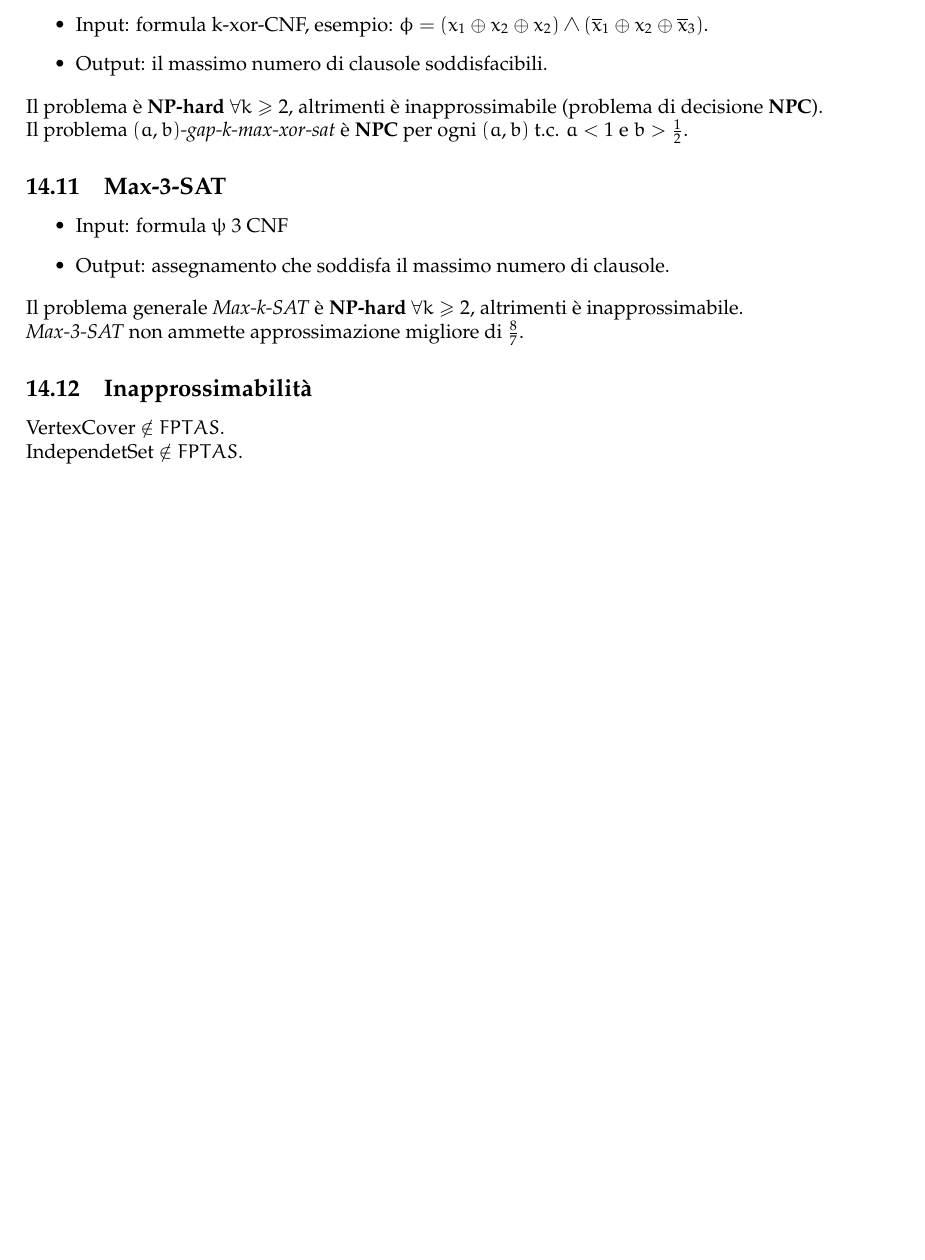
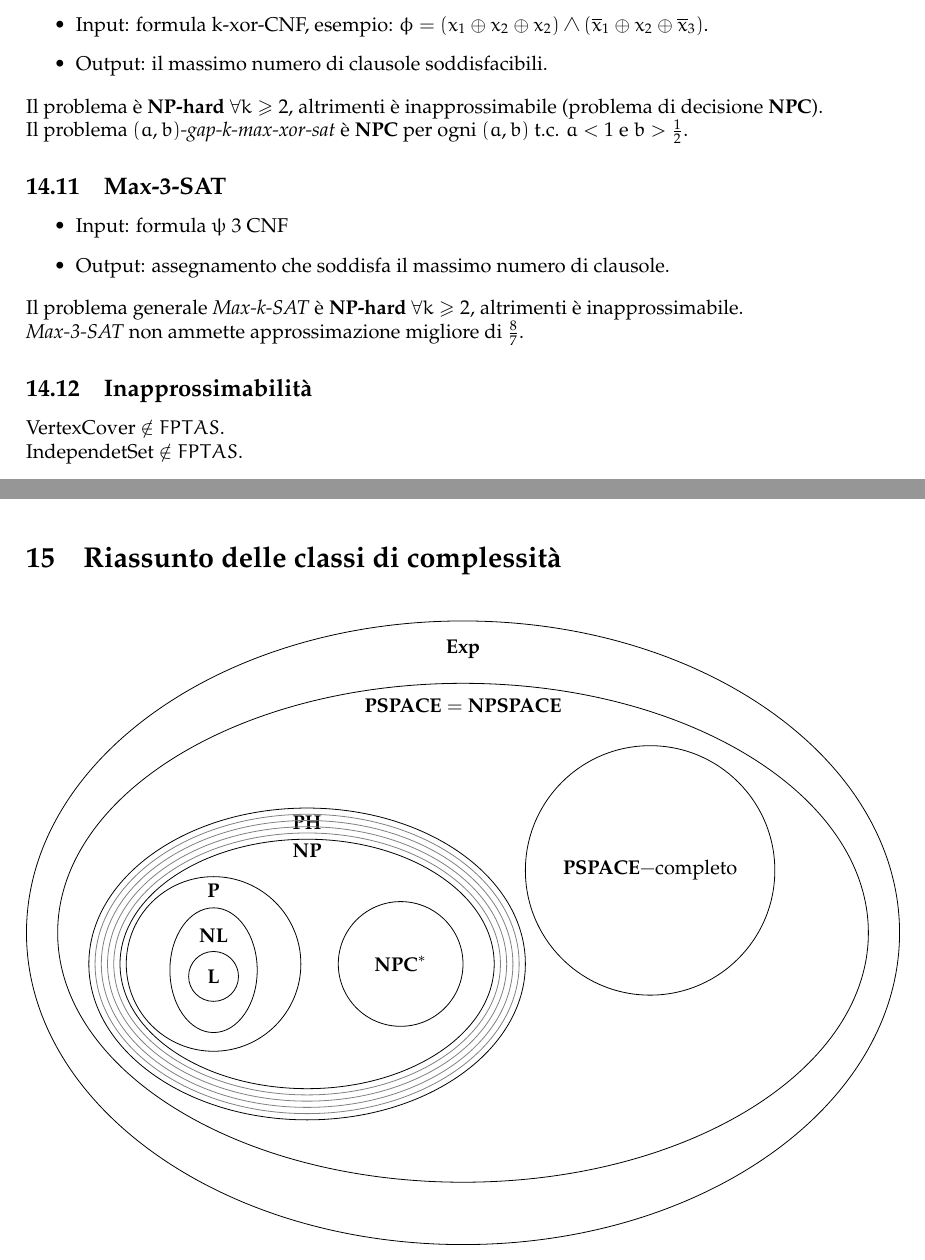
Before and after one commit to sentientmachin3/dispense-info-univr, a LaTeX document (magistrale/complessita/complessita.tex): part of page 48 of 48 before the commit and two parts of pages 48 and 49 of 49 after it, the two joined at a grey line, cut so that both start at the same text, the shorter picture padded with empty space. Compiled offline with pdfLaTeX.

Commit message:
Insieme delle classi di complessità

```diff
--- a/magistrale/complessita/complessita.tex
+++ b/magistrale/complessita/complessita.tex
@@ -2990,5 +2990,25 @@ Un algoritmo di \textit{1-approssimazione} è un algoritmo ottimo.
 		VertexCover $\notin FPTAS$.\\
 		IndependetSet $\notin FPTAS$.
 
+	\section{Riassunto delle classi di complessità}
+
+	\begin{figure}[h!]
+		\centering
+			\begin{tikzpicture}[scale=1.1]
+				\draw (0,0) ellipse (7cm and 5cm) node[yshift=5cm] {$ \Exp $};
+				\draw (0,0) ellipse (6.5cm and 4cm) node[yshift=4cm] {$ \pspace = \npspace $};
+				\draw (3,1) ellipse (2cm and 2cm) node {$ \pspace-$completo};
+				\draw (-2.5,-.5) ellipse (3.5cm and 2.5cm) node[yshift=2.5cm] {$ \ph $};
+				\draw[color=gray] (-2.5,-.5) ellipse (3.4cm and 2.4cm);
+				\draw[color=gray] (-2.5,-.5) ellipse (3.3cm and 2.3cm);
+				\draw[color=gray] (-2.5,-.5) ellipse (3.2cm and 2.2cm);
+				\draw[color=gray] (-2.5,-.5) ellipse (3.1cm and 2.1cm);
+				\draw (-2.5,-.5) ellipse (3cm and 2cm) node[yshift=2cm] {$ \np $};
+				\draw (-4,-.5) ellipse (1.4cm and 1.4cm) node[yshift=1.3cm] {$ \p $};
+				\draw (-4,-.6) ellipse (.7cm and 1cm) node[yshift=.6cm] {$ \mathbf{NL} $};
+				\draw (-4,-.7) ellipse (.4cm and .4cm) node {$ \mathbf{L} $};
+				\draw (-1,-.5) ellipse (1cm and 1cm) node {$ \npc^{*} $};
+			\end{tikzpicture}
+	\end{figure}
 
 \end{document}
```
Also changed, not shown: magistrale/complessita/complessita.pdf.
